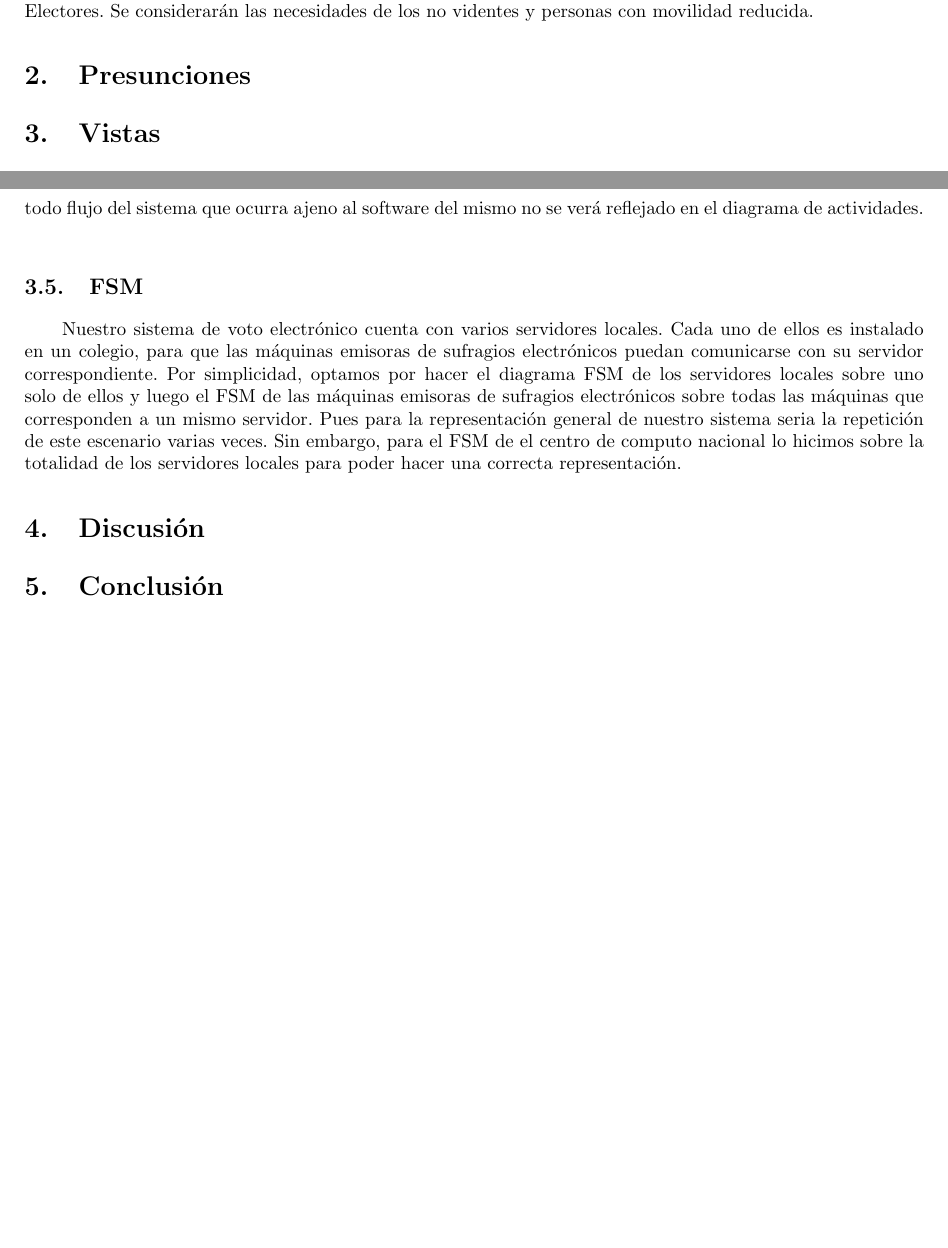
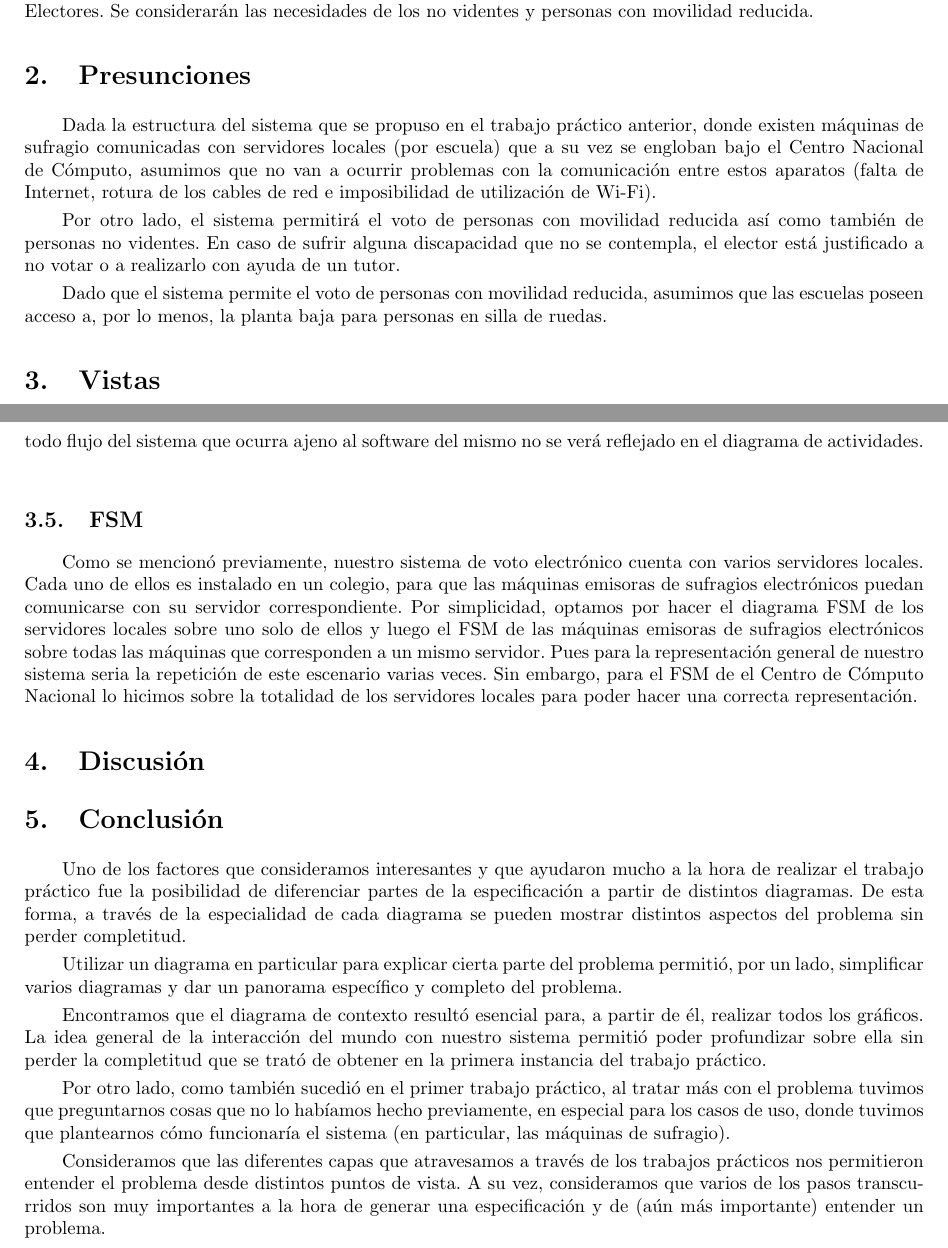
Before and after one commit to martinmongi/ingsoft1, a LaTeX document (tp2/Informe/informe.tex): two parts of pages 3 and 15 of 15 before the commit and two parts of pages 3 and 16 of 16 after it, joined at a grey line, cut so that both start at the same text, the shorter picture padded with empty space. Compiled offline with pdfLaTeX.

Commit message:
Intro, conclusion y cositas

```diff
--- a/tp2/Informe/informe.tex
+++ b/tp2/Informe/informe.tex
@@ -65,6 +65,9 @@
 	Además se busca proveer todos los mecanimos necesarios para asegurar el derecho de voto a todos los Electores. Se considerarán las necesidades de los no videntes y personas con movilidad reducida.
 
 \section{Presunciones}
+	Dada la estructura del sistema que se propuso en el trabajo práctico anterior, donde existen máquinas de sufragio comunicadas con servidores locales (por escuela) que a su vez se engloban bajo el Centro Nacional de Cómputo, asumimos que no van a ocurrir problemas con la comunicación entre estos aparatos (falta de Internet, rotura de los cables de red e imposibilidad de utilización de Wi-Fi).
+\par Por otro lado, el sistema permitirá el voto de personas con movilidad reducida así como también de personas no videntes. En caso de sufrir alguna discapacidad que no se contempla, el elector está justificado a no votar o a realizarlo con ayuda de un tutor.
+\par Dado que el sistema permite el voto de personas con movilidad reducida, asumimos que las escuelas poseen acceso a, por lo menos, la planta baja para personas en silla de ruedas.
 
 \section{Vistas}
 	A continuación se visualizarán los diagramas realizados junto con la explicación necesaria para cada tipo:
@@ -805,11 +808,20 @@ Haciendo menci\'on ahora del diagrama conceptual, concluimos algo que se despren
 Por otra parte, notamos que el diagrama de casos de uso se abstrae casi completamente del comportamiento y flujo de actividades del sistema en su conjunto para concentrarse particularmente en la descripci\'on un poco m\'as especifica y formal del funcionamiento del software que orquestar\'a todos los elementos que conforman el sistema completo. Adem\'as, dicho diagrama de casos de uso da a entender los puntos de acceso que tienen los actores con el software del sistema; no necesariamente todos los actores lo utilizan a dicho software por lo que todo flujo del sistema que ocurra ajeno al software del mismo no se ver\'a reflejado en el diagrama de actividades.\\
 
 \subsection{FSM}
-Nuestro sistema de voto electr\'onico cuenta con varios servidores locales. Cada uno de ellos es instalado en un colegio, para que las m\'aquinas emisoras de sufragios electr\'onicos puedan comunicarse con su servidor correspondiente. Por simplicidad, optamos por hacer el diagrama FSM de los servidores locales sobre uno solo de ellos y luego el FSM de las m\'aquinas emisoras de sufragios electr\'onicos sobre todas las m\'aquinas que corresponden a un mismo servidor. Pues para la representación general de nuestro sistema seria la repetici\'on de este escenario varias veces. Sin embargo, para el FSM de el centro de computo nacional lo hicimos sobre la totalidad de los servidores locales para poder hacer una correcta representaci\'on.
+Como se mencionó previamente, nuestro sistema de voto electr\'onico cuenta con varios servidores locales. Cada uno de ellos es instalado en un colegio, para que las m\'aquinas emisoras de sufragios electr\'onicos puedan comunicarse con su servidor correspondiente. Por simplicidad, optamos por hacer el diagrama FSM de los servidores locales sobre uno solo de ellos y luego el FSM de las m\'aquinas emisoras de sufragios electr\'onicos sobre todas las m\'aquinas que corresponden a un mismo servidor. Pues para la representación general de nuestro sistema seria la repetici\'on de este escenario varias veces. Sin embargo, para el FSM de el Centro de Cómputo Nacional lo hicimos sobre la totalidad de los servidores locales para poder hacer una correcta representaci\'on.
 
 \section{Discusión}
 
 \section{Conclusión}
+	Uno de los factores que consideramos interesantes y que ayudaron mucho a la hora de realizar el trabajo práctico fue la posibilidad de diferenciar partes de la especificación a partir de distintos diagramas. De esta forma, a través de la especialidad de cada diagrama se pueden mostrar distintos aspectos del problema sin perder completitud.
+\par
+Utilizar un diagrama en particular para explicar cierta parte del problema permitió, por un lado, simplificar varios diagramas y dar un panorama específico y completo del problema.
+\par
+ Encontramos que el diagrama de contexto resultó esencial para, a partir de él, realizar todos los gráficos. La idea general de la interacción del mundo con nuestro sistema permitió poder profundizar sobre ella sin perder la completitud que se trató de obtener en la primera instancia del trabajo práctico.
+\par
+ Por otro lado, como también sucedió en el primer trabajo práctico, al tratar más con el problema tuvimos que preguntarnos cosas que no lo habíamos hecho previamente, en especial para los casos de uso, donde tuvimos que plantearnos cómo funcionaría el sistema (en particular, las máquinas de sufragio).
+\par
+ Consideramos que las diferentes capas que atravesamos a través de los trabajos prácticos nos permitieron entender el problema desde distintos puntos de vista. A su vez, consideramos que varios de los pasos transcurridos son muy importantes a la hora de generar una especificación y de (aún más importante) entender un problema.
 
 	%~ \newpage
 	%~ \bibliographystyle{plain}
```
Also changed, not shown: tp2/Informe/informe.pdf.
